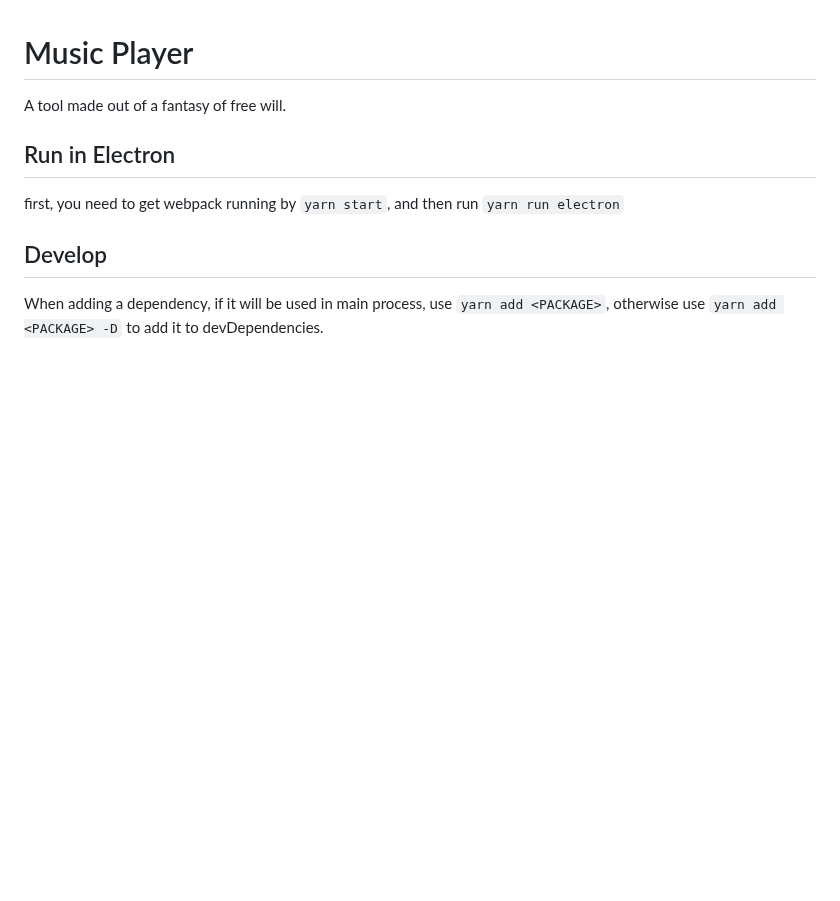
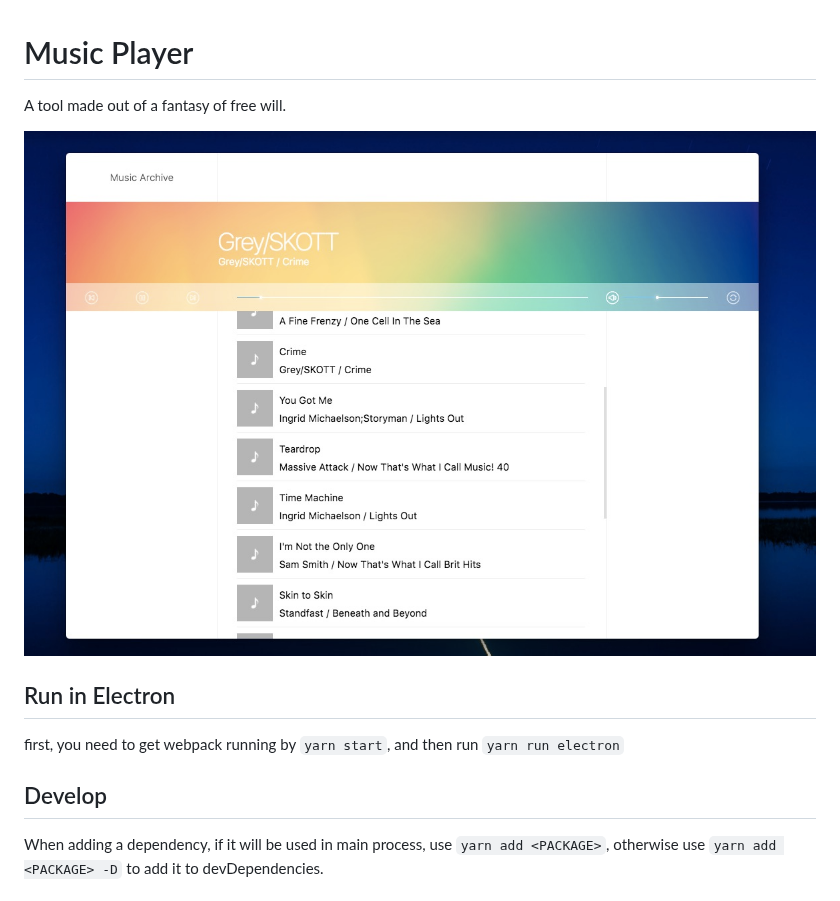
Before and after one commit to qar/closureapp, a Markdown page: README.md, the part around the change. Rendered like a GitHub page; pictures changed too: artworks/art-work.jpeg (added); blank space fills up the shorter version.

Commit message:
Add artwork

```diff
--- a/README.md
+++ b/README.md
@@ -1,6 +1,8 @@
 # Music Player
 
 A tool made out of a fantasy of free will.
+
+![Art work](artworks/art-work.jpeg)
 
 ## Run in Electron
 
```
